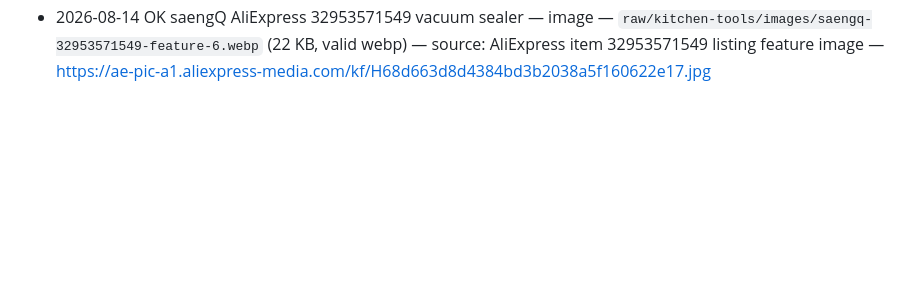
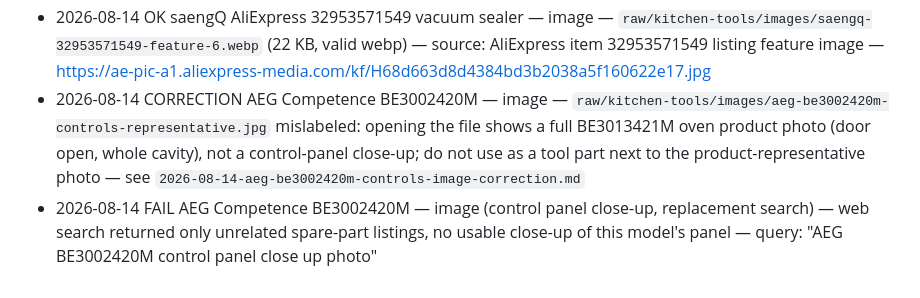
Before and after one commit to MercurieVV/cooking, a Markdown page: raw/kitchen-tools/ACQUISITION-LOG.md, the part around the change. Rendered like a GitHub page; blank space fills up the shorter version.

```diff
--- a/raw/kitchen-tools/ACQUISITION-LOG.md
+++ b/raw/kitchen-tools/ACQUISITION-LOG.md
@@ -28,3 +28,5 @@
 - 2026-08-14 FAIL saengQ AliExpress 32953571549 vacuum sealer — manual — HTML wrapper (gate/captcha), not a file — https://alexnld.com/product/saengq-qh-01-automatic-vacuum-sealer-80w-220v-50hz-110v-60hz-one-key-sealing-antibacterial-for-easy-storage-eu-uk-us-plug/
 - 2026-08-14 OK saengQ AliExpress 32953571549 vacuum sealer — image — `raw/kitchen-tools/images/saengq-32953571549-feature-5.webp` (31 KB, valid webp) — source: AliExpress item 32953571549 listing feature image — https://ae-pic-a1.aliexpress-media.com/kf/H2bedcd171f8b4b1c8c3c91cabfafd21bJ.jpg
 - 2026-08-14 OK saengQ AliExpress 32953571549 vacuum sealer — image — `raw/kitchen-tools/images/saengq-32953571549-feature-6.webp` (22 KB, valid webp) — source: AliExpress item 32953571549 listing feature image — https://ae-pic-a1.aliexpress-media.com/kf/H68d663d8d4384bd3b2038a5f160622e17.jpg
+- 2026-08-14 CORRECTION AEG Competence BE3002420M — image — `raw/kitchen-tools/images/aeg-be3002420m-controls-representative.jpg` mislabeled: opening the file shows a full BE3013421M oven product photo (door open, whole cavity), not a control-panel close-up; do not use as a tool part next to the product-representative photo — see `2026-08-14-aeg-be3002420m-controls-image-correction.md`
+- 2026-08-14 FAIL AEG Competence BE3002420M — image (control panel close-up, replacement search) — web search returned only unrelated spare-part listings, no usable close-up of this model's panel — query: "AEG BE3002420M control panel close up photo"
```
Also changed, not shown: raw/kitchen-tools/2026-08-14-aeg-be3002420m-controls-image-correction.md (added, +37 -0 lines).
